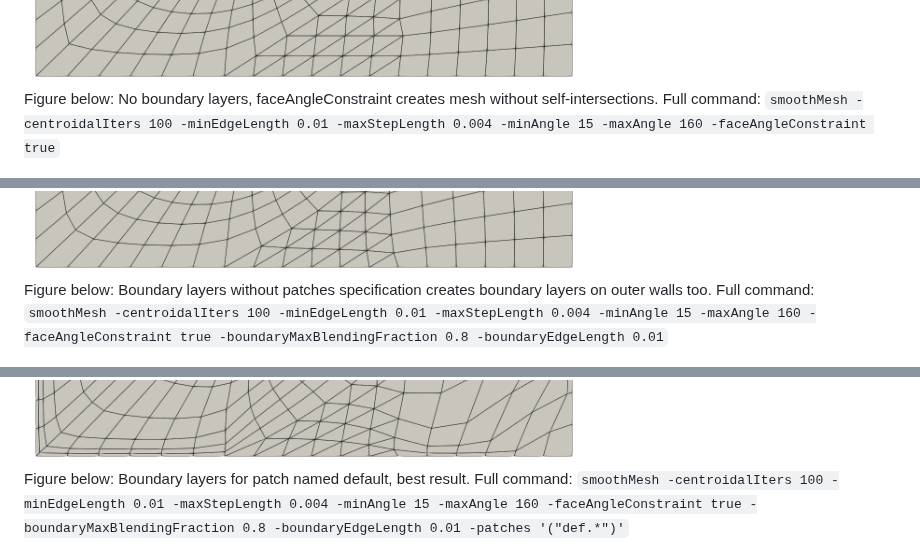
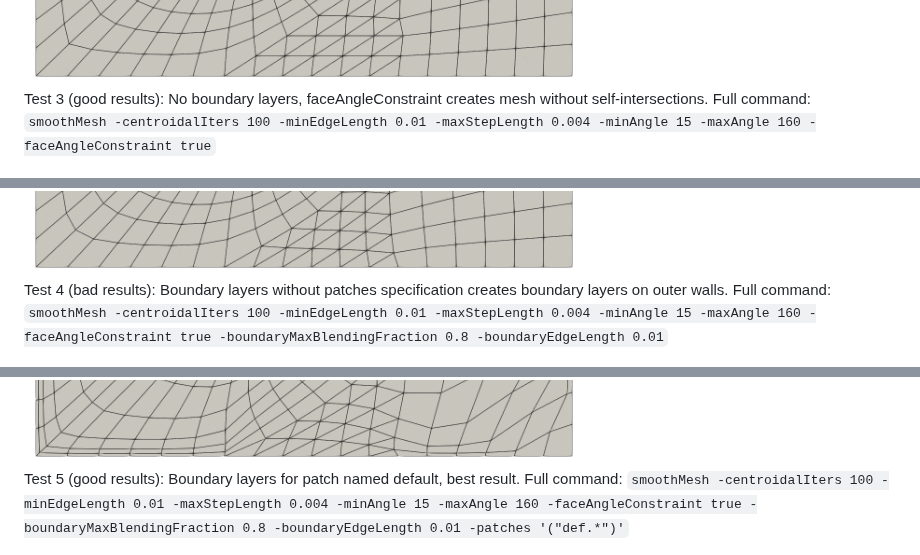
Before and after one commit to tkeskita/smoothMesh, a Markdown page: README.md, 3 parts joined by grey strips. GitHub-like rendering.

```diff
--- a/README.md
+++ b/README.md
@@ -115,17 +122,17 @@ Full command: `smoothMesh -centroidalIters 100 -minEdgeLength 0.01 -maxStepLengt
 
 <img src="images/testcase_02_large_minAngle.png" width="600"/>
 
-Figure below: No boundary layers, faceAngleConstraint creates mesh without self-intersections.
+Test 3 (good results): No boundary layers, faceAngleConstraint creates mesh without self-intersections.
 Full command: `smoothMesh -centroidalIters 100 -minEdgeLength 0.01 -maxStepLength 0.004 -minAngle 15 -maxAngle 160 -faceAngleConstraint true`
 
 <img src="images/testcase_03_small_minAngle.png" width="600"/>
 
-Figure below: Boundary layers without patches specification creates boundary layers on outer walls too.
+Test 4 (bad results): Boundary layers without patches specification creates boundary layers on outer walls.
 Full command: `smoothMesh -centroidalIters 100 -minEdgeLength 0.01 -maxStepLength 0.004 -minAngle 15 -maxAngle 160 -faceAngleConstraint true -boundaryMaxBlendingFraction 0.8 -boundaryEdgeLength 0.01`
 
 <img src="images/testcase_04_layers_without_patches_specified.png" width="600"/>
 
-Figure below: Boundary layers for patch named default, best result.
+Test 5 (good results): Boundary layers for patch named default, best result.
 Full command: `smoothMesh -centroidalIters 100 -minEdgeLength 0.01 -maxStepLength 0.004 -minAngle 15 -maxAngle 160 -faceAngleConstraint true -boundaryMaxBlendingFraction 0.8 -boundaryEdgeLength 0.01 -patches '("def.*")'`
 
 <img src="images/testcase_05_layers_with_patches.png" width="600"/>
```
Also changed, not shown: other parts of README.md (+25 -18 lines), images/smooth_mesh.png (added).
